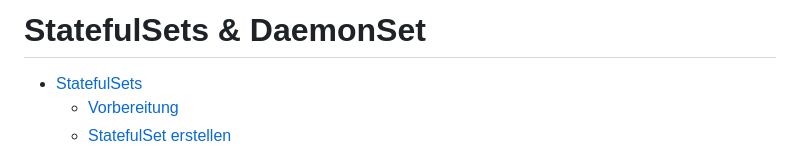
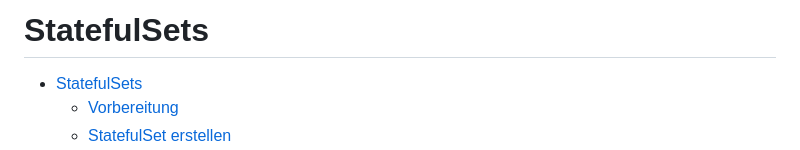
Before and after one commit to AOEpeople/academy-kubernetes-101, a Markdown page: statefulset/README.md, the part around one of its changes. Rendered like a GitHub page.

Commit message:
fix: remove daemonset references from statefulset lab

```diff
--- a/statefulset/README.md
+++ b/statefulset/README.md
@@ -1,4 +1,4 @@
-# StatefulSets & DaemonSet
+# StatefulSets
 
 <!-- BEGIN mktoc -->
 
```
Also changed, not shown: other parts of statefulset/README.md (+0 -5 lines).
